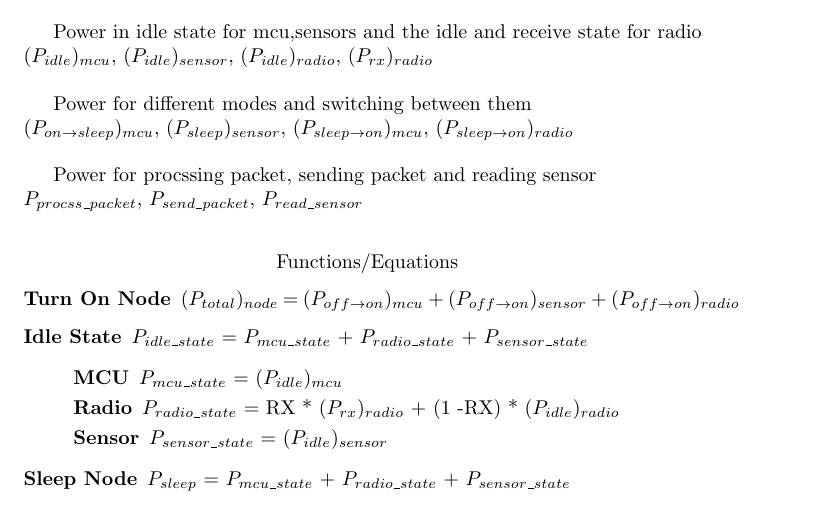
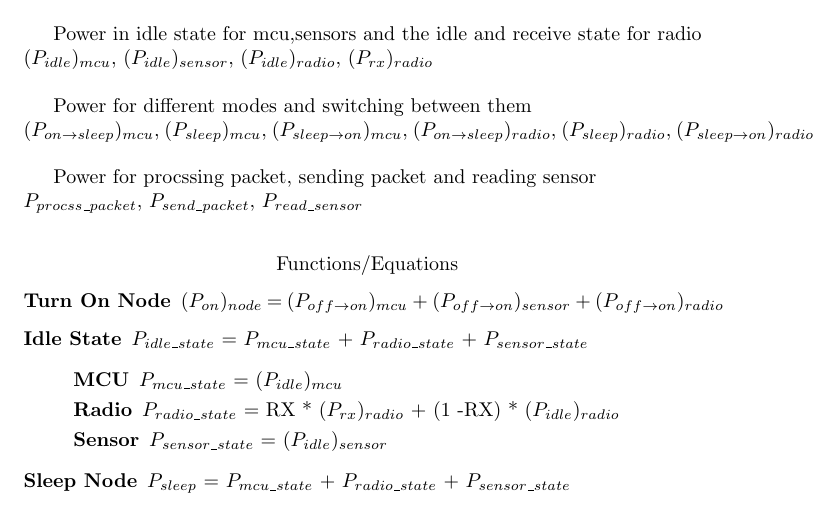
Before and after one commit to shady33/uavs-wsn, a LaTeX document (power_profile/doc/equations.tex): part of the page, cut so that both start at the same text. Compiled offline with pdfLaTeX.

Commit message:
Basic functionality

```diff
--- a/power_profile/doc/equations.tex
+++ b/power_profile/doc/equations.tex
@@ -28,8 +28,10 @@ $(P_{rx})_{radio}$
 
 Power for different modes and switching between them \\
 $(P_{on \to sleep})_{mcu}$,
-$(P_{sleep})_{sensor}$,
+$(P_{sleep})_{mcu}$,
 $(P_{sleep \to on})_{mcu}$,
+$(P_{on \to sleep})_{radio}$,
+$(P_{sleep})_{radio}$,
 $(P_{sleep \to on})_{radio}$
 \\
 
@@ -42,7 +44,7 @@ $P_{read\_sensor}$
 \center{Functions/Equations}
 \begin{description}
 
-	\item[Turn On Node] $(P_{total})_{node}$ = $(P_{off \to on})_{mcu}$ + $(P_{off \to on})_{sensor}$ + $(P_{off \to on})_{radio}$
+	\item[Turn On Node] $(P_{on})_{node}$ = $(P_{off \to on})_{mcu}$ + $(P_{off \to on})_{sensor}$ + $(P_{off \to on})_{radio}$
 	\item[Idle State] $P_{idle\_state}$ = $P_{mcu\_state}$ + $P_{radio\_state}$ + $P_{sensor\_state}$ \\
 		\begin{description}
 			\item[MCU] $P_{mcu\_state}$ = $(P_{idle})_{mcu} $
```
Also changed, not shown: power_profile/doc/equations.pdf, 2 other files.
